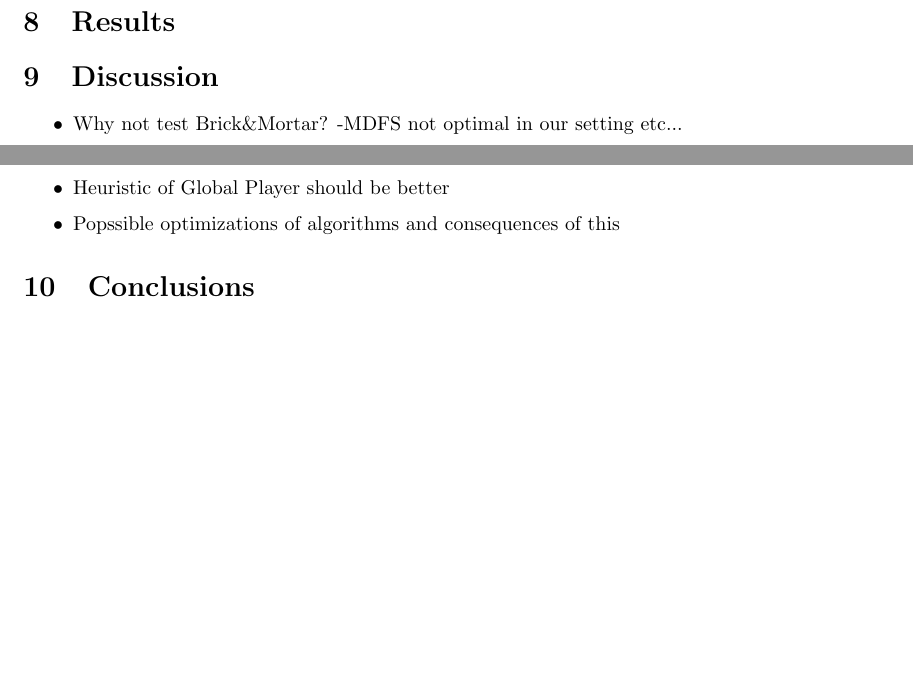
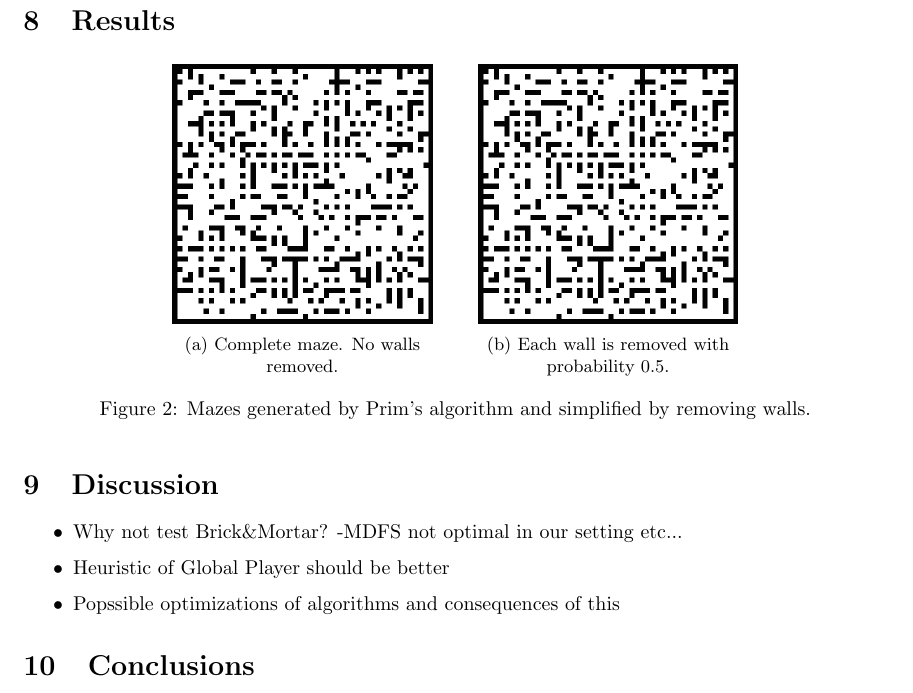
Before and after one commit to netrome/AIPro, a LaTeX document (report.tex): two parts of pages 4 and 5 of 5 before the commit and part of page 5 of 5 after it, the two joined at a grey line, cut so that both start at the same text, the shorter picture padded with empty space. Compiled offline with pdfLaTeX.

Commit message:
... No biggies

```diff
--- a/report.tex
+++ b/report.tex
@@ -9,6 +9,10 @@
 \usepackage{graphicx}
 \usepackage[center]{caption}
 \usepackage{subcaption}
+
+% Path to images
+\graphicspath{./Code/src/matlab/figs/}
+
 
 \usepackage{float}
 
@@ -285,6 +289,21 @@ To be removed...
 
 \section{Results}
 
+\begin{figure}[H]
+    \centering
+    \begin{subfigure}[b]{0.3\textwidth}
+        \includegraphics[width=\textwidth]{./maze_easyfy_05.png}
+        \caption{Complete maze. No walls removed.}
+    \end{subfigure}
+    \quad \quad
+    \begin{subfigure}[b]{0.3\textwidth}
+        \includegraphics[width=\textwidth]{./maze_easyfy_05.png}
+        \caption{Each wall is removed with probability 0.5.}
+    \end{subfigure}
+    \caption{Mazes generated by Prim's algorithm and simplified by removing
+    walls.}
+\end{figure}
+
 
 
 \section{Discussion}
```
Also changed, not shown: report.tex (4 more changed lines).
